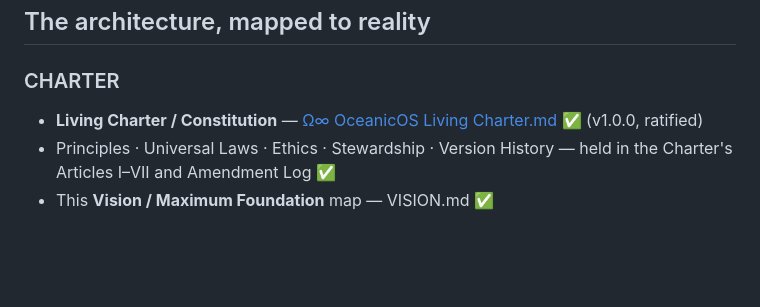
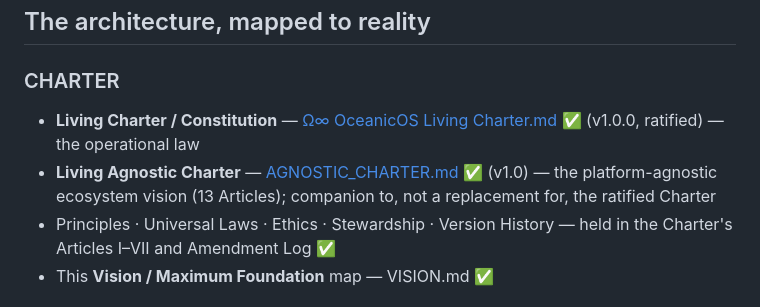
Before and after one commit to Mayomi12/-OceanicOS-Living-Charter, a Markdown page: VISION.md, the part around the change. Rendered like a GitHub page; blank space fills up the shorter version.

```diff
--- a/VISION.md
+++ b/VISION.md
@@ -18,7 +18,8 @@ system is **[core/verify-all.html](core/verify-all.html)** — currently **30/30
 ## The architecture, mapped to reality
 
 ### CHARTER
-- **Living Charter / Constitution** — [Ω∞ OceanicOS Living Charter.md](Ω∞%20OceanicOS%20Living%20Charter.md) ✅ (v1.0.0, ratified)
+- **Living Charter / Constitution** — [Ω∞ OceanicOS Living Charter.md](Ω∞%20OceanicOS%20Living%20Charter.md) ✅ (v1.0.0, ratified) — the operational law
+- **Living Agnostic Charter** — [AGNOSTIC_CHARTER.md](AGNOSTIC_CHARTER.md) ✅ (v1.0) — the platform-agnostic ecosystem vision (13 Articles); companion to, not a replacement for, the ratified Charter
 - Principles · Universal Laws · Ethics · Stewardship · Version History — held in the Charter's Articles I–VII and Amendment Log ✅
 - This **Vision / Maximum Foundation** map — VISION.md ✅
 
```
Also changed, not shown: AGNOSTIC_CHARTER.md (added, +285 -0 lines), BUILD_LOG.md (+2 -1 lines).
